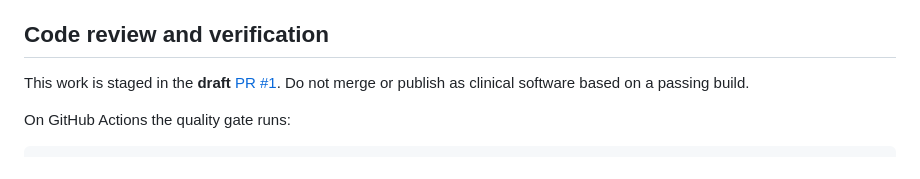
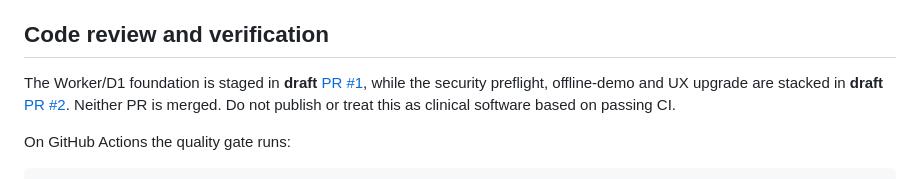
Before and after one commit to mabrig1/NcheNne, a Markdown page: README.md, the part around the change. Drawn GitHub-style.

Commit message:
docs: distinguish stacked draft PR foundation and demo upgrades

````diff
--- a/README.md
+++ b/README.md
@@ -44,8 +44,8 @@ There is **no operational data exchange with either application**.
 
 ## Code review and verification
 
-This work is staged in the **draft** [PR #1](https://github.com/mabrig1/NcheNne/pull/1).
-Do not merge or publish as clinical software based on a passing build.
+The Worker/D1 foundation is staged in **draft** [PR #1](https://github.com/mabrig1/NcheNne/pull/1), while the security preflight, offline-demo and UX upgrade are stacked in **draft** [PR #2](https://github.com/mabrig1/NcheNne/pull/2).
+Neither PR is merged. Do not publish or treat this as clinical software based on passing CI.
 
 On GitHub Actions the quality gate runs:
 ```bash
````
